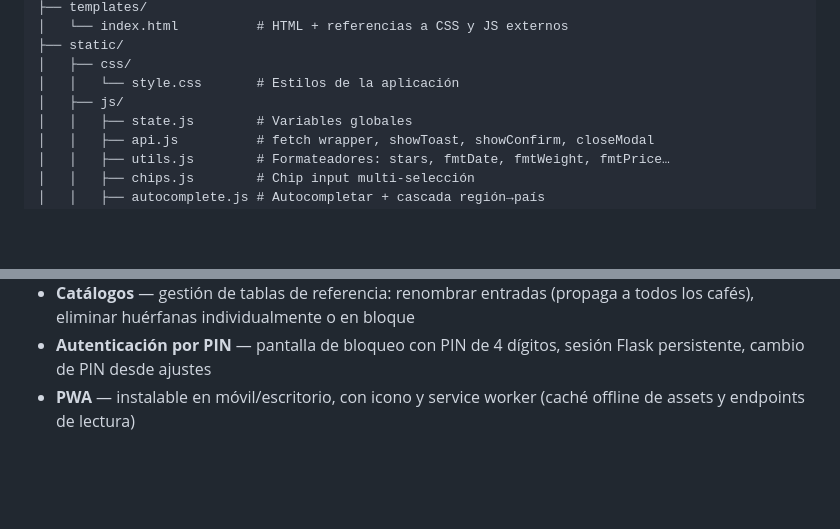
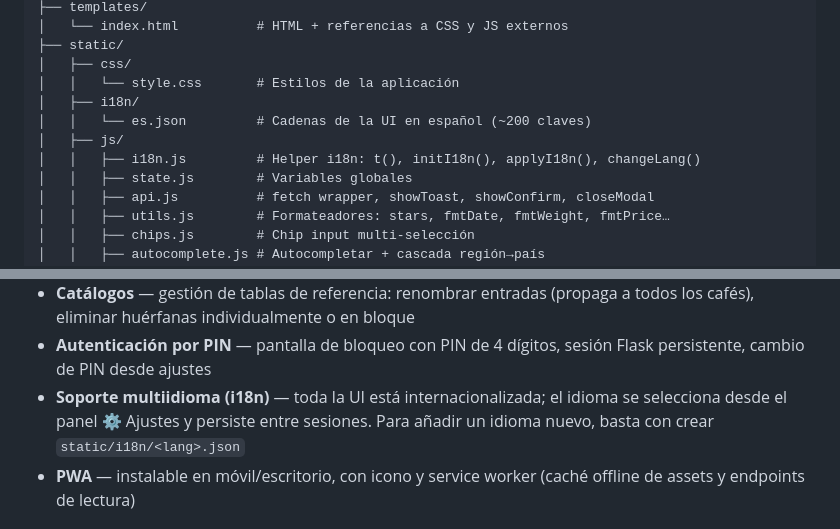
Before and after one commit to FerLSanchez/cafeteca, a Markdown page: README.md, 2 parts joined by grey strips. GitHub-like rendering; blank space fills up the shorter version.

```diff
--- a/README.md
+++ b/README.md
@@ -63,7 +63,10 @@ cafeteca/
 ├── static/
 │   ├── css/
 │   │   └── style.css       # Estilos de la aplicación
+│   ├── i18n/
+│   │   └── es.json         # Cadenas de la UI en español (~200 claves)
 │   ├── js/
+│   │   ├── i18n.js         # Helper i18n: t(), initI18n(), applyI18n(), changeLang()
 │   │   ├── state.js        # Variables globales
 │   │   ├── api.js          # fetch wrapper, showToast, showConfirm, closeModal
 │   │   ├── utils.js        # Formateadores: stars, fmtDate, fmtWeight, fmtPrice…
@@ -224,6 +227,7 @@ Query params combinables:
   - Calendario Gantt mensual de consumo (con navegación hasta el mes actual)
 - **Catálogos** — gestión de tablas de referencia: renombrar entradas (propaga a todos los cafés), eliminar huérfanas individualmente o en bloque
 - **Autenticación por PIN** — pantalla de bloqueo con PIN de 4 dígitos, sesión Flask persistente, cambio de PIN desde ajustes
+- **Soporte multiidioma (i18n)** — toda la UI está internacionalizada; el idioma se selecciona desde el panel ⚙️ Ajustes y persiste entre sesiones. Para añadir un idioma nuevo, basta con crear `static/i18n/<lang>.json`
 - **PWA** — instalable en móvil/escritorio, con icono y service worker (caché offline de assets y endpoints de lectura)
 
 ## Seguridad
```
Also changed, not shown: CLAUDE.md (+103 -0 lines).
